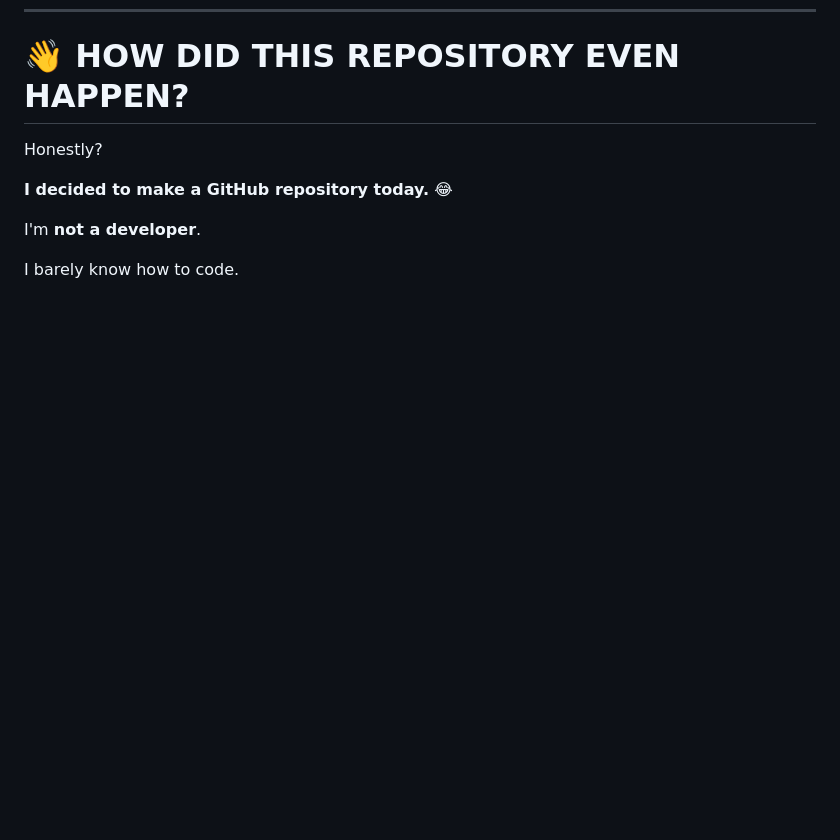
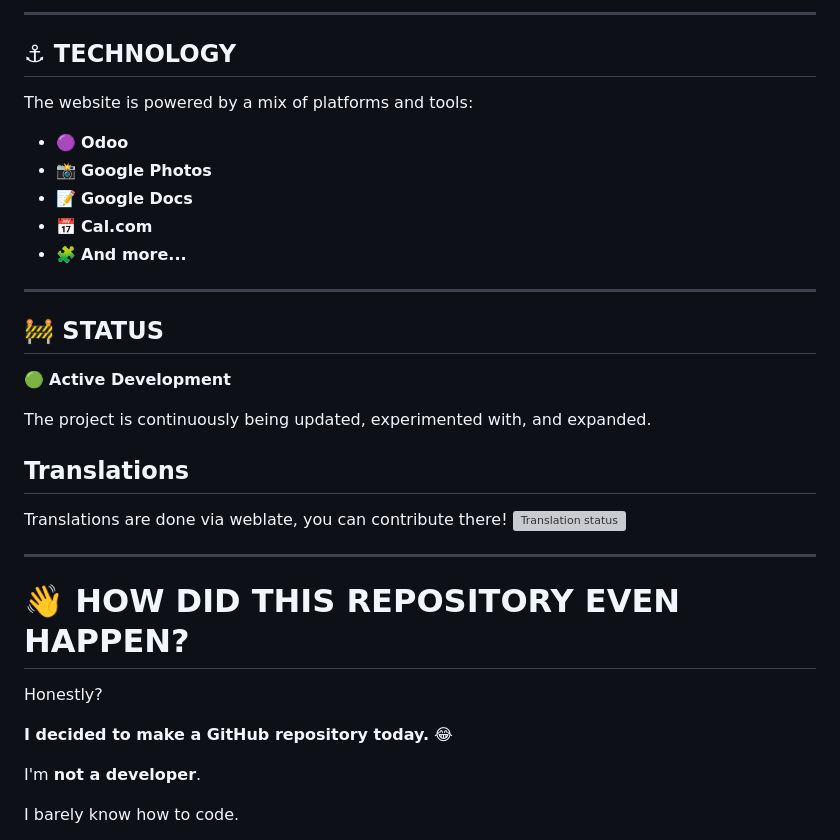
Before and after one commit to worsmon-org/ehsaan-website, a Markdown page: README.md, the part around one of its changes. GitHub-like rendering; blank space fills up the shorter version; grey boxes are pictures that could not be loaded.

```diff
--- a/README.md
+++ b/README.md
@@ -33,3 +111,30 @@ There are ongoing concerns from open-source and Android communities about what t
+---
+
+## ⚓ TECHNOLOGY
+
+The website is powered by a mix of platforms and tools:
+
+* 🟣 **Odoo**
+* 📸 **Google Photos**
+* 📝 **Google Docs**
+* 📅 **Cal.com**
+* 🧩 **And more...**
+
+---
+
+## 🚧 STATUS
+
+🟢 **Active Development**
+
+The project is continuously being updated, experimented with, and expanded.
+
+## Translations
+
+Translations are done via weblate, you can contribute there!
+[<img src="https://hosted.weblate.org/widget/grit/multi-auto.svg" alt="Translation status" />](https://hosted.weblate.org/engage/grit/)
+
+---
+
 # 👋 HOW DID THIS REPOSITORY EVEN HAPPEN?
 
 Honestly?
```
Also changed, not shown: other parts of README.md (+88 -160 lines).
